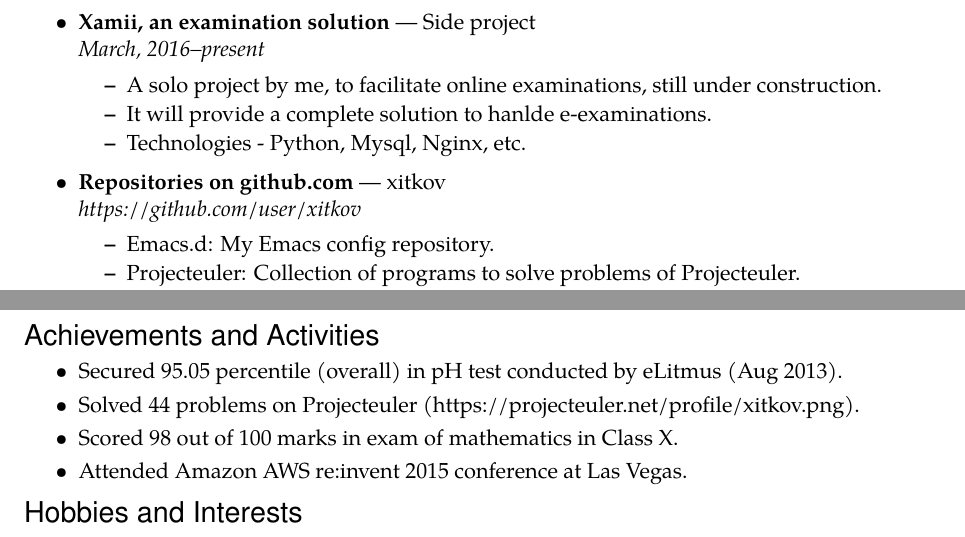
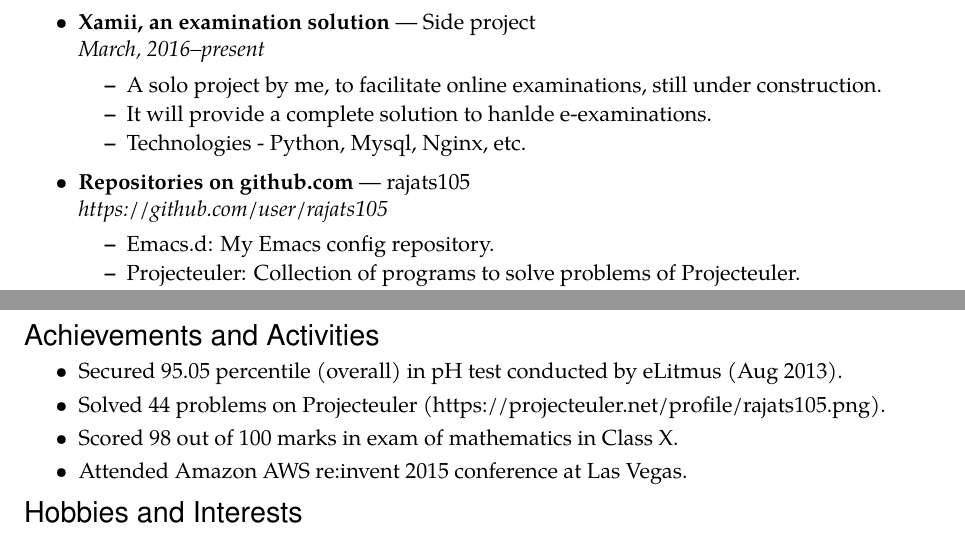
Before and after one commit to eksop/resume, a LaTeX CV (resume.tex): two parts of page 2 of 2, joined at a grey line, cut so that both start at the same text. Compiled offline with pdfLaTeX.

Commit message:
Changing username to rajats105

```diff
--- a/resume.tex
+++ b/resume.tex
@@ -200,7 +200,7 @@
   %  \ressubitem{Developed programs based on famous LCG algorithm and Mersenne Twister algorithm to feed random numbers.}
   %\end{ressubsec}
   % Github
-  \begin{ressubsec}{Repositories on github.com}{xitkov}{https://github.com/user/xitkov}
+  \begin{ressubsec}{Repositories on github.com}{rajats105}{https://github.com/user/rajats105}
     \ressubitem{Emacs.d: My Emacs config repository.}
     \ressubitem{Projecteuler: Collection of programs to solve problems of Projecteuler.}
     \ressubitem{Dotfiles: Collection dotfiles, e.g .zshrc, .Xresources, etc.}
@@ -232,7 +232,7 @@
 
 \begin{ressection}{Achievements and Activities}
   \resitem{Secured 95.05 percentile (overall) in pH test conducted by eLitmus (Aug 2013).}
-  \resitem{Solved 44 problems on Projecteuler (https://projecteuler.net/profile/xitkov.png).}
+  \resitem{Solved 44 problems on Projecteuler (https://projecteuler.net/profile/rajats105.png).}
   \resitem{Scored 98 out of 100 marks in exam of mathematics in Class X.}
   \resitem{Attended Amazon AWS re:invent 2015 conference at Las Vegas.}
 \end{ressection}
```
